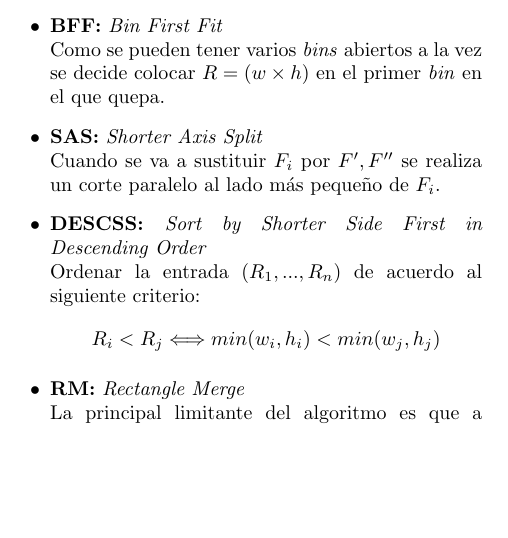
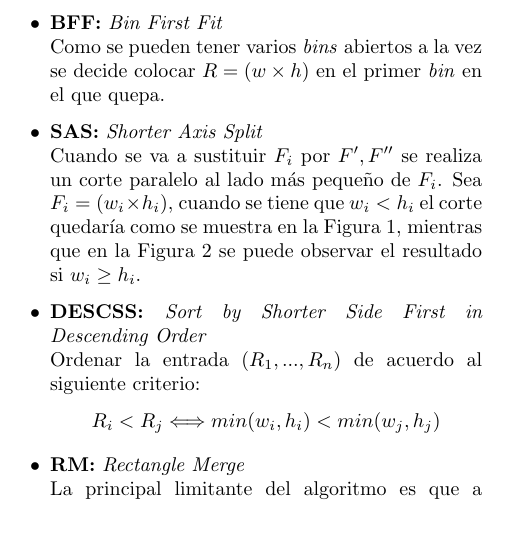
Before and after one commit to school-projects-UH/Real-2D-Cutting-Stock-Problem, a LaTeX paper (doc/jcematcom.tex): part of one column of page 3 of 7 before the commit and part of one column of page 3 of 8 after it, cut so that both start at the same text, the shorter picture padded with empty space. The pictures show the PDF file doc/jcematcom.pdf that the author committed with the source.

Commit message:
add images

```diff
--- a/doc/jcematcom.tex
+++ b/doc/jcematcom.tex
@@ -329,7 +329,22 @@ En la implementación del algoritmo \textit{Guillotine} se usaron las siguientes
 	\item \textbf{BFF:} \textit{Bin First Fit}\\
 	Como se pueden tener varios \textit{bins} abiertos a la vez se decide colocar $R = (w \times h)$ en el primer \textit{bin} en el que quepa.
 	\item \textbf{SAS:} \textit{Shorter Axis Split}\\
-	Cuando se va a sustituir $F_i$ por $F',F''$ se realiza un corte paralelo al lado más pequeño de $F_i$.
+	Cuando se va a sustituir $F_i$ por $F',F''$ se realiza un corte paralelo al lado más pequeño de $F_i$. Sea $F_i = (w_i \times h_i)$, cuando se tiene que $w_i < h_i$ el corte quedar\'ia como se muestra en la Figura \ref{fig:1}, mientras que en la Figura \ref{fig:2} se puede observar el resultado si $w_i \ge h_i$.
+
+	\begin{figure}[htb]%
+		\begin{center}
+			\includegraphics[height=2.3in]{./img1.jpg}
+		\end{center}
+		\caption{Resultado de dividir $F_i = (w_i \times h_i)$ cuando $w_i < h_i$  \label{fig:1}}%
+	\end{figure}
+
+	\begin{figure}[htb]%
+		\begin{center}
+			\includegraphics{./img2.jpg}
+		\end{center}
+		\caption{Resultado de dividir $F_i = (w_i \times h_i)$ cuando $w_i \ge h_i$ \label{fig:2}}%
+	\end{figure}
+
 	\item \textbf{DESCSS:} \textit{Sort by Shorter Side First in Descending Order}\\
 	Ordenar la entrada $(R_1,...,R_n)$ de acuerdo al siguiente criterio:
 	$$R_i < R_j \Longleftrightarrow min(w_i,h_i) < min (w_j,h_j)$$
```
Also changed, not shown: doc/img1.jpg (added), doc/img2.jpg (added), doc/jcematcom.pdf, doc/jcematcom.tex (3 more changed lines).
